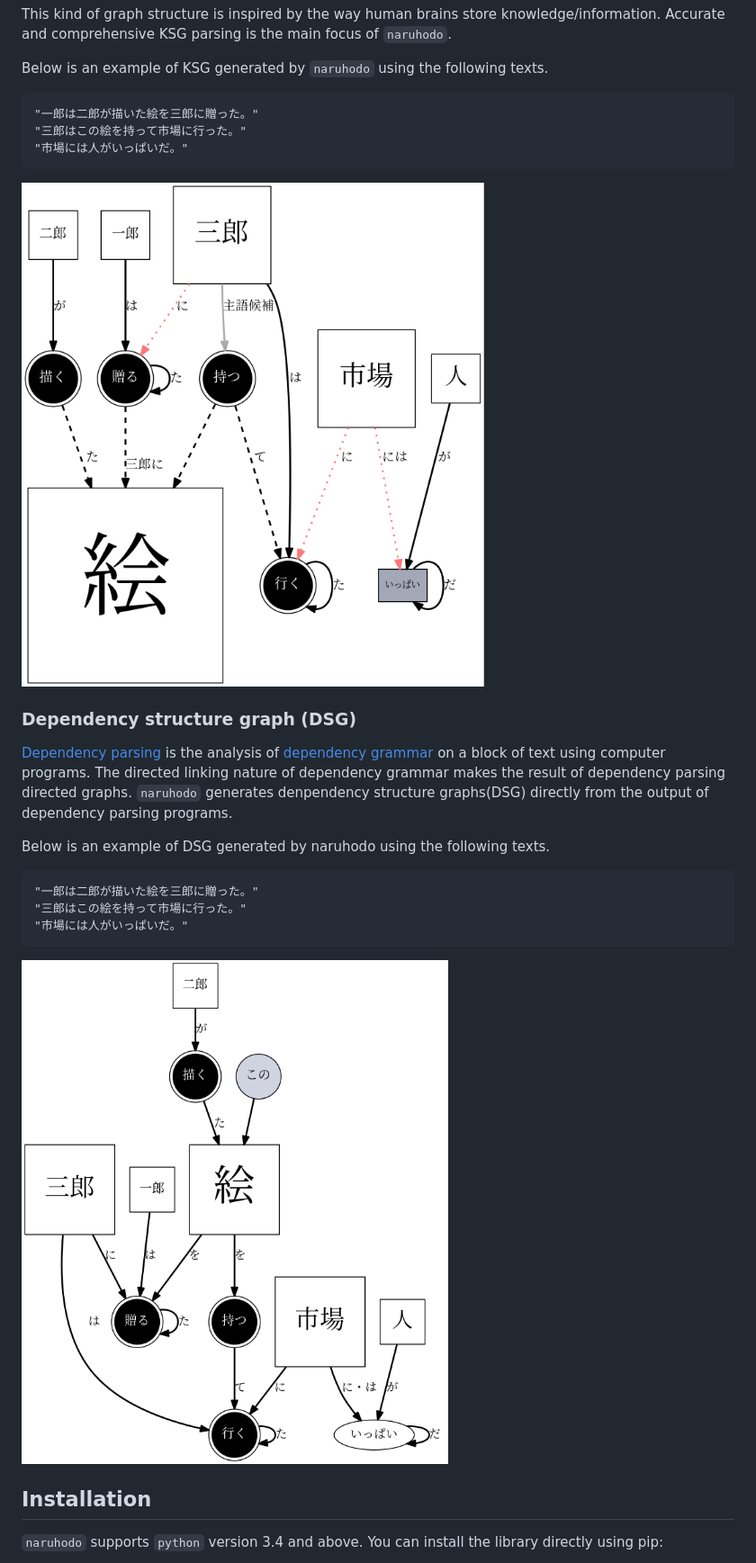
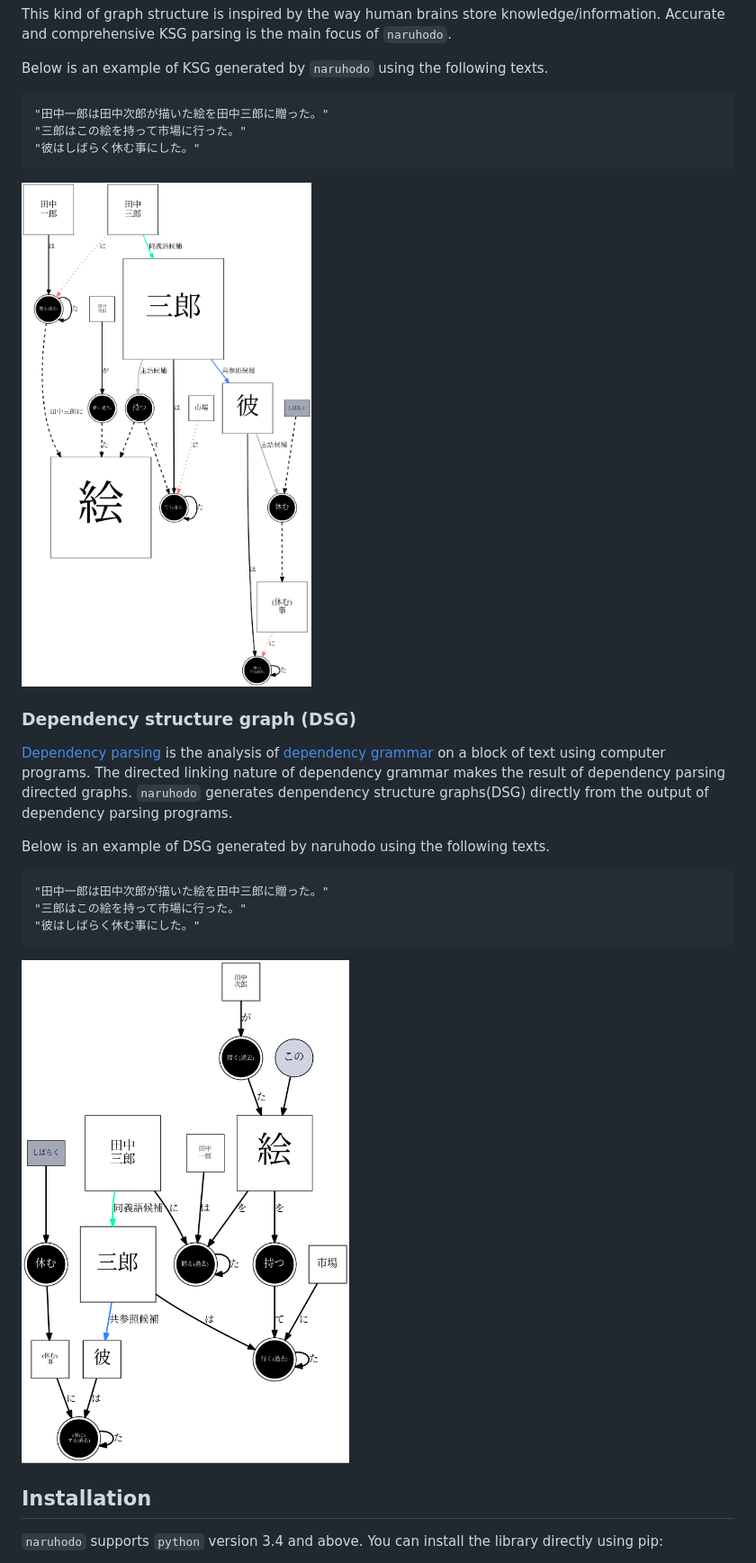
Before and after one commit to superkerokero/naruhodo, a Markdown page: README.md, the part around the change. Shown at 90% size. Rendered like a GitHub page; pictures changed too: img/DSG_example.png, img/KSG_example.png.

````diff
--- a/README.md
+++ b/README.md
@@ -28,9 +28,9 @@ This kind of graph structure is inspired by the way human brains store knowledge
 Below is an example of KSG generated by `naruhodo` using the following texts.
 
 ```
-"一郎は二郎が描いた絵を三郎に贈った。"
+"田中一郎は田中次郎が描いた絵を田中三郎に贈った。"
 "三郎はこの絵を持って市場に行った。"
-"市場には人がいっぱいだ。"
+"彼はしばらく休む事にした。"
 ```
 
 ![KSG generated from texts](img/KSG_example.png)
@@ -45,9 +45,9 @@ The directed linking nature of dependency grammar makes the result of dependency
 Below is an example of DSG generated by naruhodo using the following texts.
 
 ```
-"一郎は二郎が描いた絵を三郎に贈った。"
+"田中一郎は田中次郎が描いた絵を田中三郎に贈った。"
 "三郎はこの絵を持って市場に行った。"
-"市場には人がいっぱいだ。"
+"彼はしばらく休む事にした。"
 ```
 
 ![DSG generated from texts](img/DSG_example.png)
````
Also changed, not shown: README-ja.md (+4 -4 lines), 6 other files.
